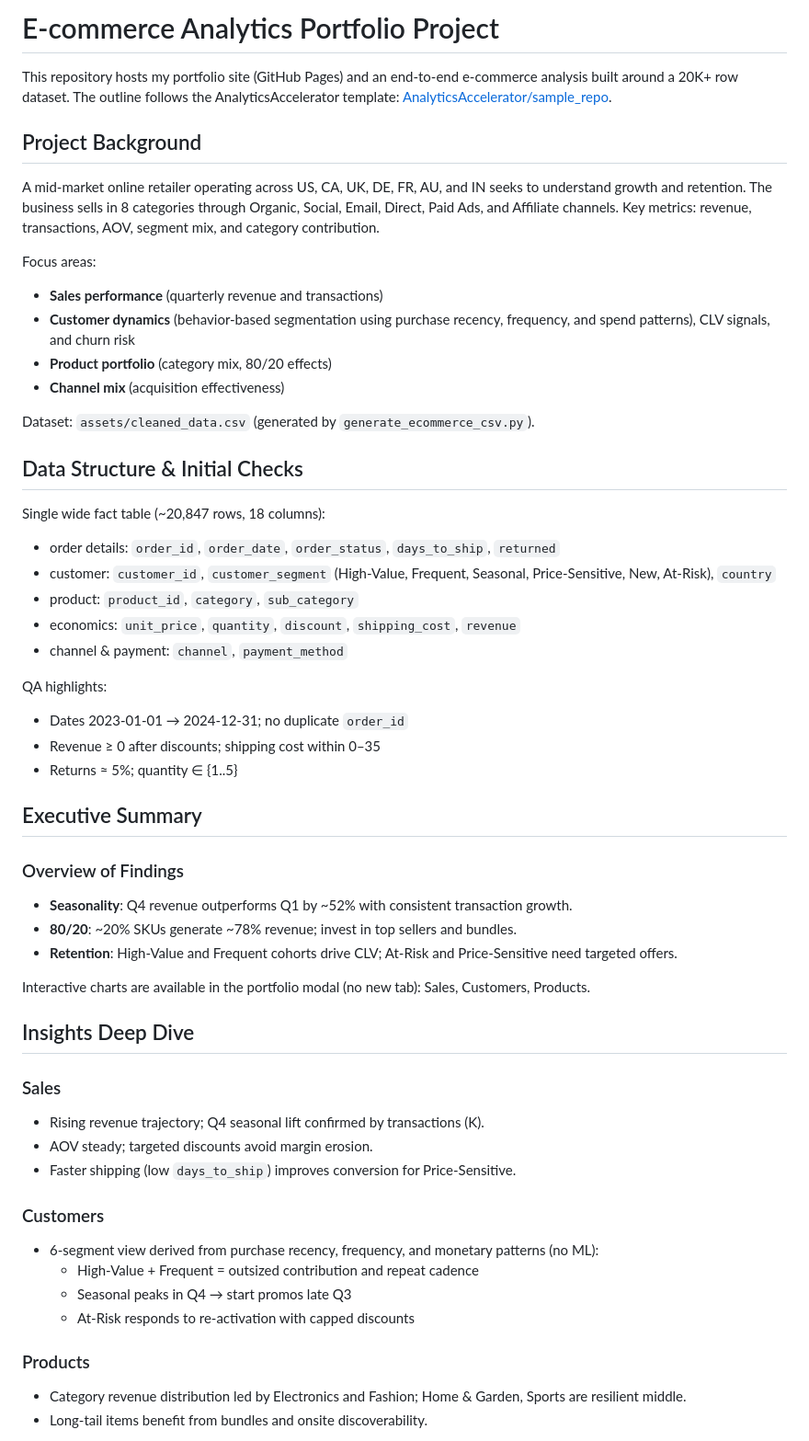
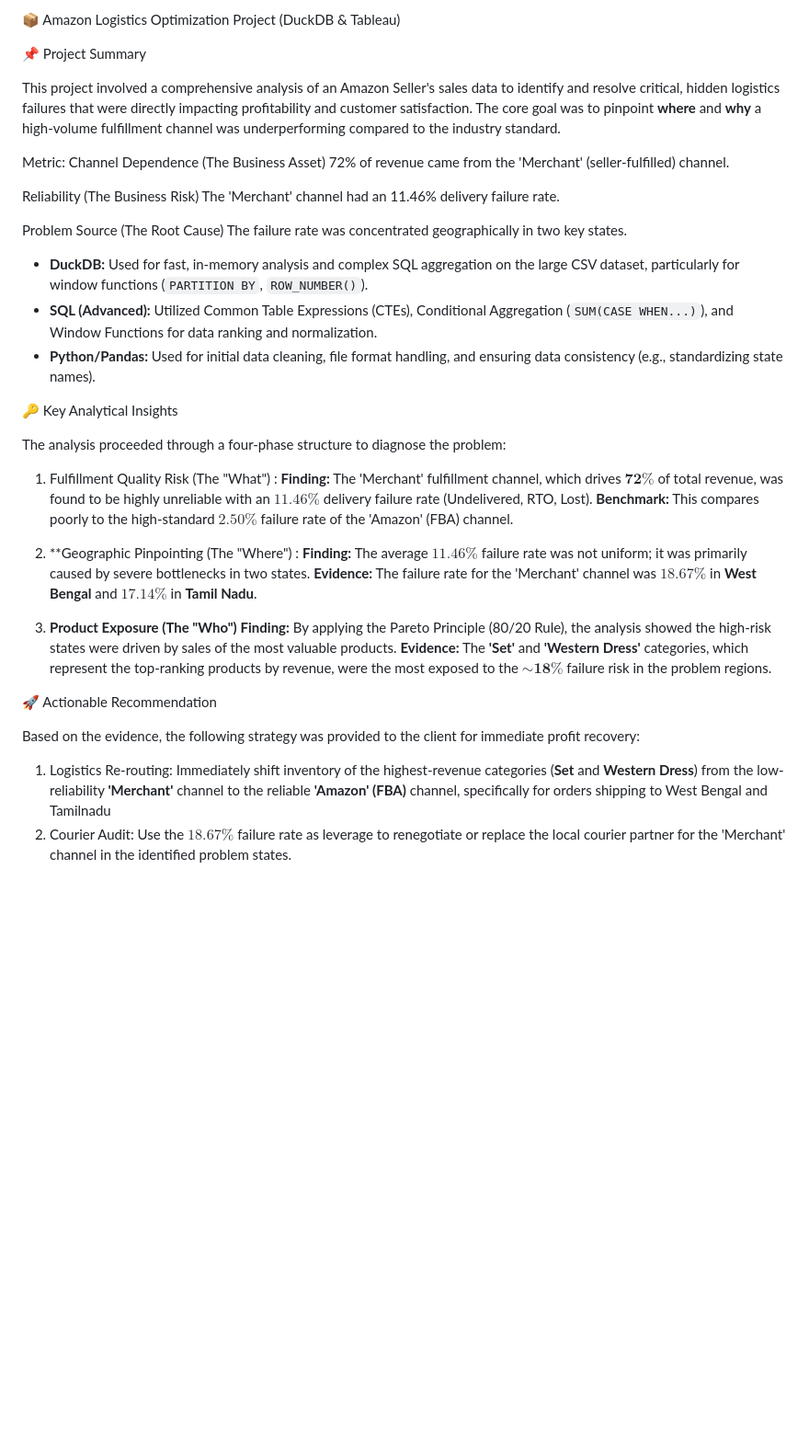
Before and after one commit to swathi-bhaskaran/swathi-bhaskaran.github.io, a Markdown page: README.md, the part around the change printed below. Shown: that part at 92% size. Rendered like a GitHub page; blank space fills up the shorter version.

Commit message:
Update README.md with Amazon Logistics project details

```diff
--- a/README.md
+++ b/README.md
@@ -1,56 +1,43 @@
-# E-commerce Analytics Portfolio Project
+📦 Amazon Logistics Optimization Project (DuckDB & Tableau)
 
-This repository hosts my portfolio site (GitHub Pages) and an end‑to‑end e‑commerce analysis built around a 20K+ row dataset. The outline follows the AnalyticsAccelerator template: [AnalyticsAccelerator/sample_repo](https://github.com/AnalyticsAccelerator/sample_repo).
+ 📌 Project Summary
 
-## Project Background
+This project involved a comprehensive analysis of an Amazon Seller's sales data to identify and resolve critical, hidden logistics failures that were directly impacting profitability and customer satisfaction. The core goal was to pinpoint **where** and **why** a high-volume fulfillment channel was underperforming compared to the industry standard.
 
-A mid‑market online retailer operating across US, CA, UK, DE, FR, AU, and IN seeks to understand growth and retention. The business sells in 8 categories through Organic, Social, Email, Direct, Paid Ads, and Affiliate channels. Key metrics: revenue, transactions, AOV, segment mix, and category contribution.
+Metric: Channel Dependence (The Business Asset)
+72% of revenue came from the 'Merchant' (seller-fulfilled) channel.
 
-Focus areas:
-- **Sales performance** (quarterly revenue and transactions)
-- **Customer dynamics** (behavior‑based segmentation using purchase recency, frequency, and spend patterns), CLV signals, and churn risk
-- **Product portfolio** (category mix, 80/20 effects)
-- **Channel mix** (acquisition effectiveness)
+Reliability (The Business Risk)
+The 'Merchant' channel had an 11.46% delivery failure rate.
 
-Dataset: `assets/cleaned_data.csv` (generated by `generate_ecommerce_csv.py`).
+ Problem Source (The Root Cause)
+The failure rate was concentrated geographically in two key states.
 
-## Data Structure & Initial Checks
+* **DuckDB:** Used for fast, in-memory analysis and complex SQL aggregation on the large CSV dataset, particularly for window functions (`PARTITION BY`, `ROW_NUMBER()`).
+* **SQL (Advanced):** Utilized Common Table Expressions (CTEs), Conditional Aggregation (`SUM(CASE WHEN...)`), and Window Functions for data ranking and normalization.
+* **Python/Pandas:** Used for initial data cleaning, file format handling, and ensuring data consistency (e.g., standardizing state names).
 
-Single wide fact table (~20,847 rows, 18 columns):
-- order details: `order_id`, `order_date`, `order_status`, `days_to_ship`, `returned`
-- customer: `customer_id`, `customer_segment` (High‑Value, Frequent, Seasonal, Price‑Sensitive, New, At‑Risk), `country`
-- product: `product_id`, `category`, `sub_category`
-- economics: `unit_price`, `quantity`, `discount`, `shipping_cost`, `revenue`
-- channel & payment: `channel`, `payment_method`
+🔑 Key Analytical Insights
 
-QA highlights:
-- Dates 2023‑01‑01 → 2024‑12‑31; no duplicate `order_id`
-- Revenue ≥ 0 after discounts; shipping cost within 0–35
-- Returns ≈ 5%; quantity ∈ {1..5}
+The analysis proceeded through a four-phase structure to diagnose the problem:
 
-## Executive Summary
+ 1. Fulfillment Quality Risk (The "What") :
+    **Finding:** The 'Merchant' fulfillment channel, which drives $\mathbf{72\%}$ of total revenue, was found to be highly unreliable with an $\mathbf{11.46\%}$ delivery failure rate (Undelivered, RTO, Lost).
+   **Benchmark:** This compares poorly to the high-standard $\mathbf{2.50\%}$ failure rate of the 'Amazon' (FBA) channel.
 
-### Overview of Findings
-- **Seasonality**: Q4 revenue outperforms Q1 by ~52% with consistent transaction growth.
-- **80/20**: ~20% SKUs generate ~78% revenue; invest in top sellers and bundles.
-- **Retention**: High‑Value and Frequent cohorts drive CLV; At‑Risk and Price‑Sensitive need targeted offers.
+ 2. **Geographic Pinpointing (The "Where") :
+ **Finding:** The average $\mathbf{11.46\%}$ failure rate was not uniform; it was primarily caused by severe bottlenecks in two states.
+ **Evidence:** The failure rate for the 'Merchant' channel was $\mathbf{18.67\%}$ in **West Bengal** and $\mathbf{17.14\%}$ in **Tamil Nadu**.
 
-Interactive charts are available in the portfolio modal (no new tab): Sales, Customers, Products.
 
-## Insights Deep Dive
+3. **Product Exposure (The "Who")**
+ **Finding:** By applying the Pareto Principle (80/20 Rule), the analysis showed the high-risk states were driven by sales of the most valuable products.
+ **Evidence:** The **'Set'** and **'Western Dress'** categories, which represent the top-ranking products by revenue, were the most exposed to the $\mathbf{\sim 18\%}$ failure risk in the problem regions.
 
-### Sales
-- Rising revenue trajectory; Q4 seasonal lift confirmed by transactions (K).
-- AOV steady; targeted discounts avoid margin erosion.
-- Faster shipping (low `days_to_ship`) improves conversion for Price‑Sensitive.
+ 🚀 Actionable Recommendation
 
-### Customers
-- 6‑segment view derived from purchase recency, frequency, and monetary patterns (no ML):
-  - High‑Value + Frequent = outsized contribution and repeat cadence
-  - Seasonal peaks in Q4 → start promos late Q3
-  - At‑Risk responds to re‑activation with capped discounts
+Based on the evidence, the following strategy was provided to the client for immediate profit recovery:
 
-### Products
-- Category revenue distribution led by Electronics and Fashion; Home & Garden, Sports are resilient middle.
-- Long‑tail items benefit from bundles and onsite discoverability.
+1.  Logistics Re-routing: Immediately shift inventory of the highest-revenue categories (**Set** and **Western Dress**) from the low-reliability **'Merchant'** channel to the reliable **'Amazon' (FBA)** channel, specifically for orders shipping to West Bengal and Tamilnadu
+2.  Courier Audit: Use the $\mathbf{18.67\%}$ failure rate as leverage to renegotiate or replace the local courier partner for the 'Merchant' channel in the identified problem states.
 
```
Also changed, not shown: other parts of README.md (+1 -42 lines).
